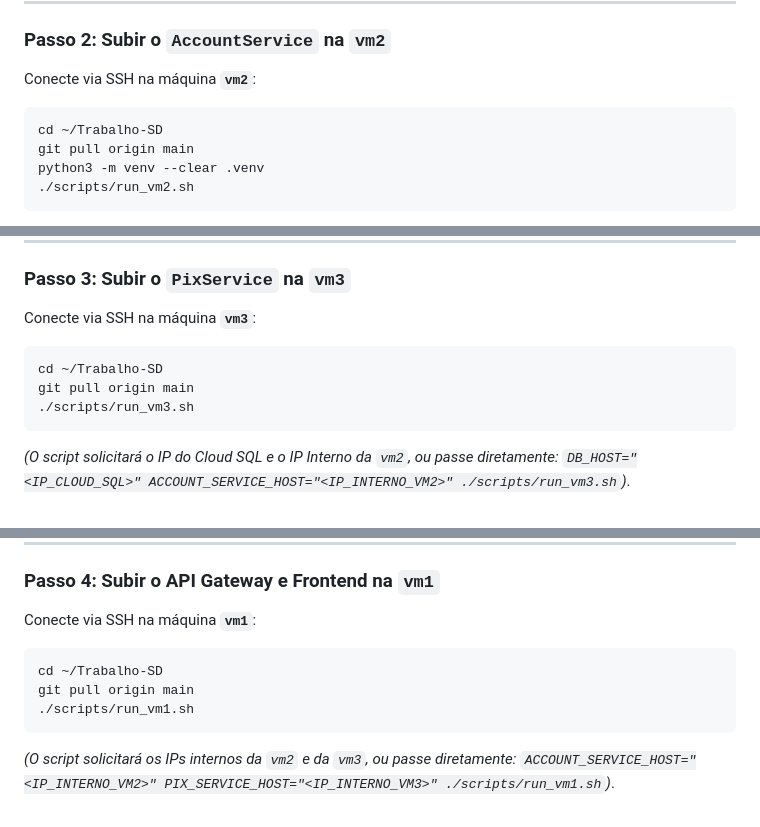
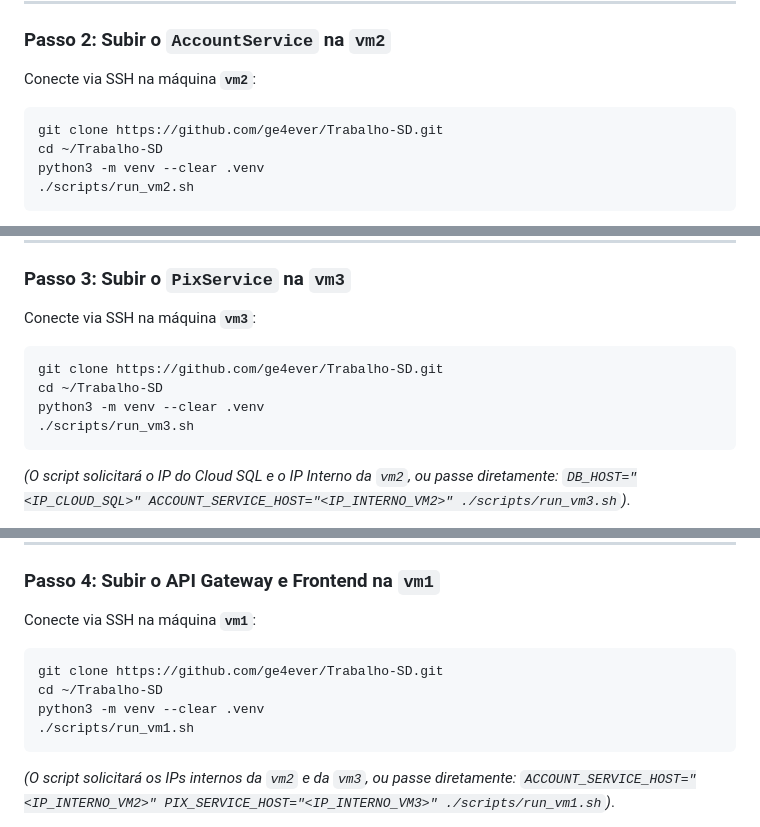
Before and after one commit to ge4ever/Trabalho-SD, a Markdown page: README.md, 3 parts joined by grey strips. GitHub-like rendering.

````diff
--- a/README.md
+++ b/README.md
@@ -126,8 +126,8 @@ A aplicação está configurada para operar de forma distribuída em **3 Máquin
 Conecte via SSH na máquina **`vm2`**:
 
 ```bash
+git clone https://github.com/ge4ever/Trabalho-SD.git
 cd ~/Trabalho-SD
-git pull origin main
 python3 -m venv --clear .venv
 ./scripts/run_vm2.sh
 ```
@@ -148,8 +148,9 @@ python3 -m venv --clear .venv
 Conecte via SSH na máquina **`vm3`**:
 
 ```bash
+git clone https://github.com/ge4ever/Trabalho-SD.git
 cd ~/Trabalho-SD
-git pull origin main
+python3 -m venv --clear .venv
 ./scripts/run_vm3.sh
 ```
 *(O script solicitará o IP do Cloud SQL e o IP Interno da `vm2`, ou passe diretamente: `DB_HOST="<IP_CLOUD_SQL>" ACCOUNT_SERVICE_HOST="<IP_INTERNO_VM2>" ./scripts/run_vm3.sh`)*.
@@ -169,8 +170,9 @@ git pull origin main
 Conecte via SSH na máquina **`vm1`**:
 
 ```bash
+git clone https://github.com/ge4ever/Trabalho-SD.git
 cd ~/Trabalho-SD
-git pull origin main
+python3 -m venv --clear .venv
 ./scripts/run_vm1.sh
 ```
 *(O script solicitará os IPs internos da `vm2` e da `vm3`, ou passe diretamente: `ACCOUNT_SERVICE_HOST="<IP_INTERNO_VM2>" PIX_SERVICE_HOST="<IP_INTERNO_VM3>" ./scripts/run_vm1.sh`)*.
````
Also changed, not shown: other parts of README.md (+0 -50 lines).
